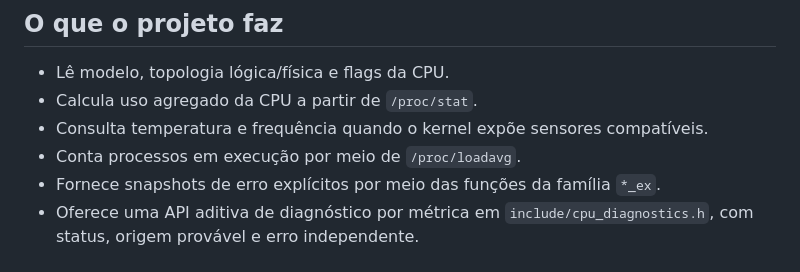
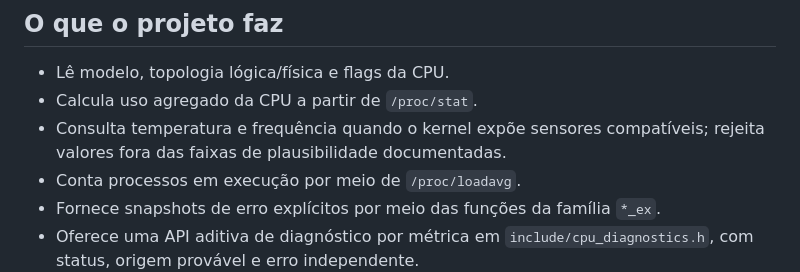
Before and after one commit to mnl-nox/cpu-reader, a Markdown page: README.md, the part around the change. Rendered like a GitHub page.

Commit message:
Document telemetry sanity bounds and diagnostic trust model

```diff
--- a/README.md
+++ b/README.md
@@ -8,7 +8,7 @@ Biblioteca C99 e monitor de CPU para Linux. O projeto oferece uma API em C, um m
 
 - Lê modelo, topologia lógica/física e flags da CPU.
 - Calcula uso agregado da CPU a partir de <code>/proc/stat</code>.
-- Consulta temperatura e frequência quando o kernel expõe sensores compatíveis.
+- Consulta temperatura e frequência quando o kernel expõe sensores compatíveis; rejeita valores fora das faixas de plausibilidade documentadas.
 - Conta processos em execução por meio de <code>/proc/loadavg</code>.
 - Fornece snapshots de erro explícitos por meio das funções da família <code>*_ex</code>.
 - Oferece uma API aditiva de diagnóstico por métrica em <code>include/cpu_diagnostics.h</code>, com status, origem provável e erro independente.
```
